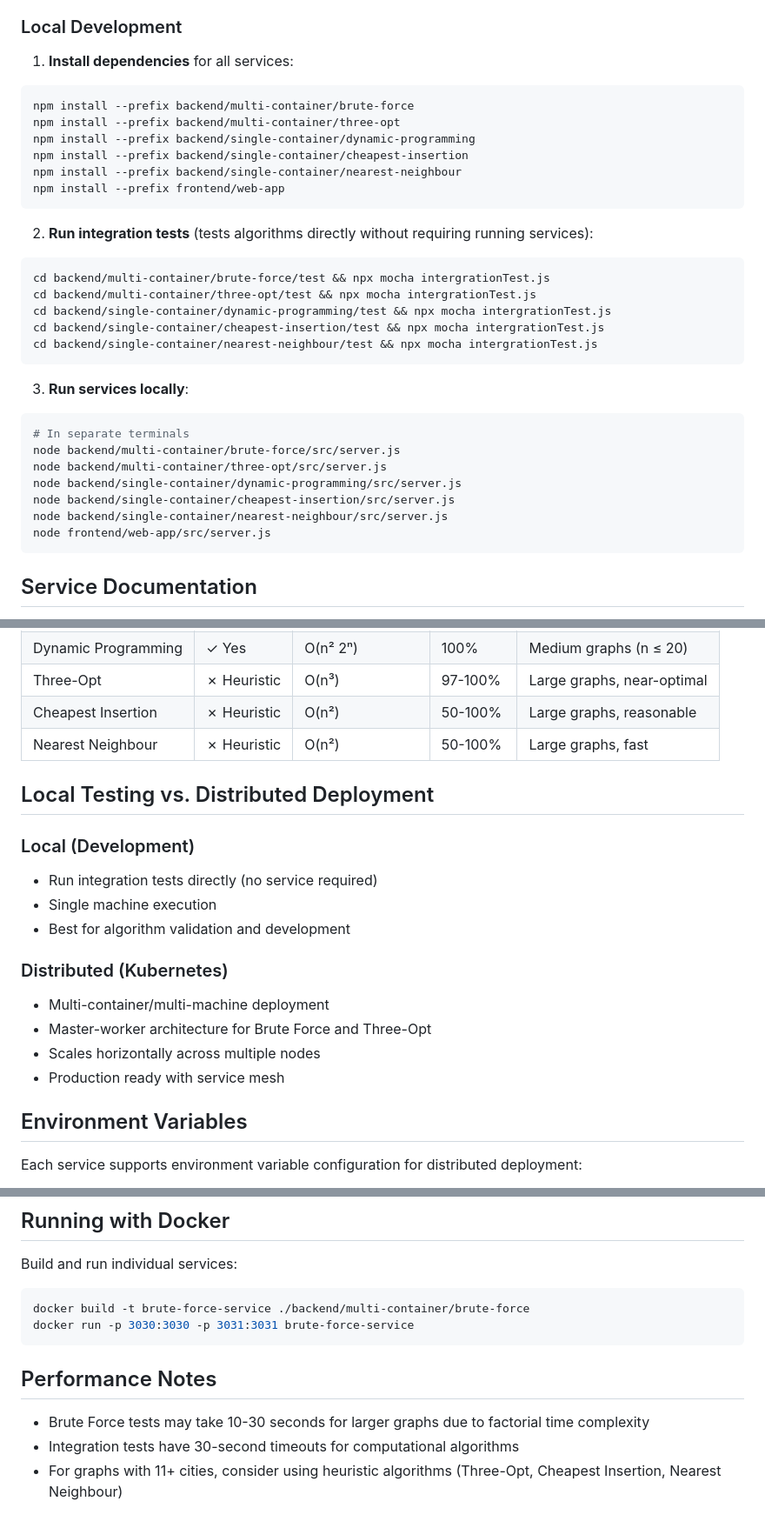
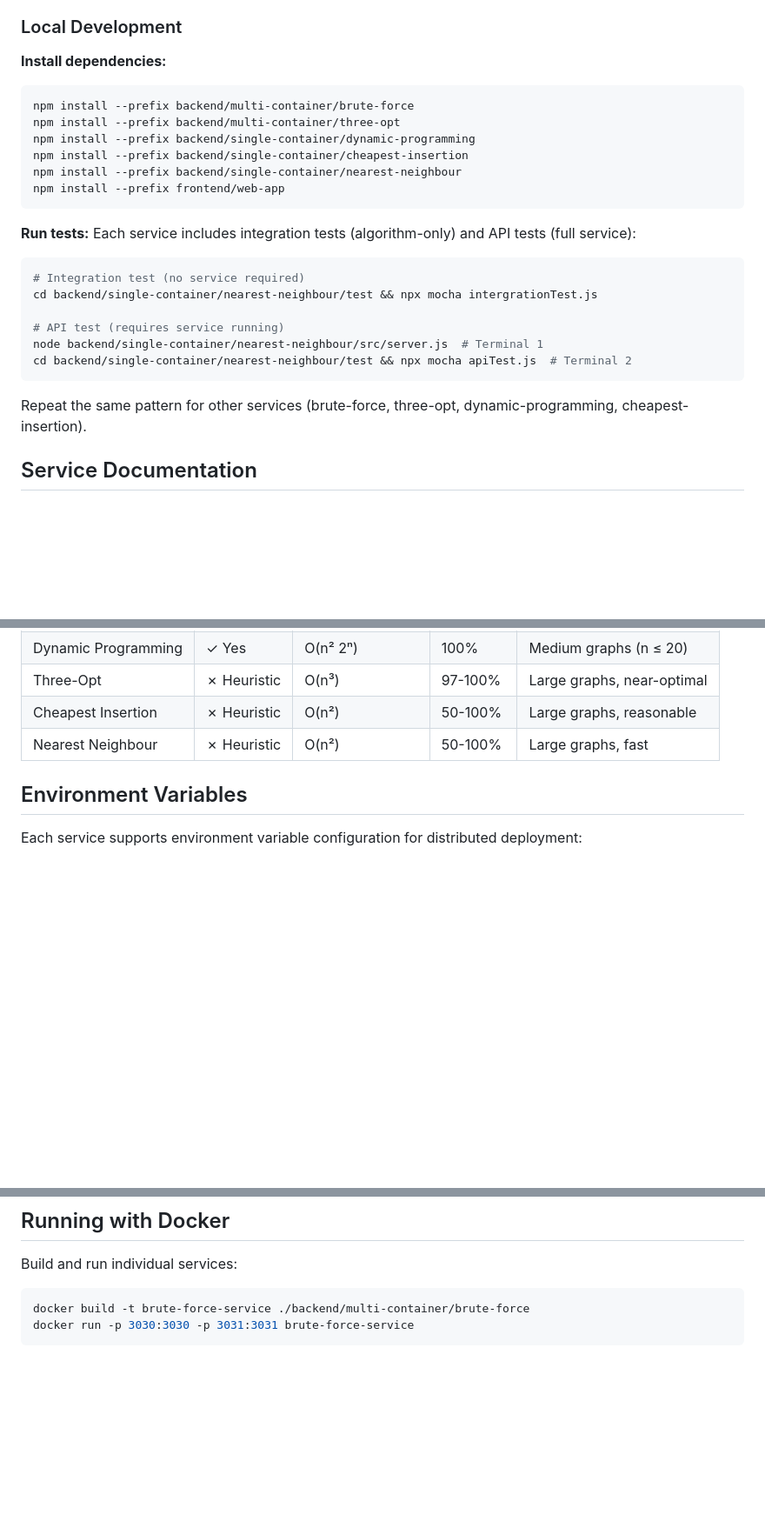
Before and after one commit to jadamsx/containerised-tsp, a Markdown page: README.md, 3 parts joined by grey strips. Shown at 87% size. Drawn GitHub-style; blank space fills up the shorter version.

Commit message:
feat: updated README

````diff
--- a/README.md
+++ b/README.md
@@ -41,7 +41,7 @@ containerised-tsp/
 
 ### Local Development
 
-1. **Install dependencies** for all services:
+**Install dependencies:**
 ```bash
 npm install --prefix backend/multi-container/brute-force
 npm install --prefix backend/multi-container/three-opt
@@ -51,25 +51,17 @@ npm install --prefix backend/single-container/nearest-neighbour
 npm install --prefix frontend/web-app
 ```
 
-2. **Run integration tests** (tests algorithms directly without requiring running services):
+**Run tests:** Each service includes integration tests (algorithm-only) and API tests (full service):
 ```bash
-cd backend/multi-container/brute-force/test && npx mocha intergrationTest.js
-cd backend/multi-container/three-opt/test && npx mocha intergrationTest.js
-cd backend/single-container/dynamic-programming/test && npx mocha intergrationTest.js
-cd backend/single-container/cheapest-insertion/test && npx mocha intergrationTest.js
+# Integration test (no service required)
 cd backend/single-container/nearest-neighbour/test && npx mocha intergrationTest.js
+
+# API test (requires service running)
+node backend/single-container/nearest-neighbour/src/server.js  # Terminal 1
+cd backend/single-container/nearest-neighbour/test && npx mocha apiTest.js  # Terminal 2
 ```
 
-3. **Run services locally**:
-```bash
-# In separate terminals
-node backend/multi-container/brute-force/src/server.js
-node backend/multi-container/three-opt/src/server.js
-node backend/single-container/dynamic-programming/src/server.js
-node backend/single-container/cheapest-insertion/src/server.js
-node backend/single-container/nearest-neighbour/src/server.js
-node frontend/web-app/src/server.js
-```
+Repeat the same pattern for other services (brute-force, three-opt, dynamic-programming, cheapest-insertion).
 
 ## Service Documentation
 
@@ -90,19 +82,6 @@ node frontend/web-app/src/server.js
 | Cheapest Insertion | ✗ Heuristic | O(n²) | 50-100% | Large graphs, reasonable |
 | Nearest Neighbour | ✗ Heuristic | O(n²) | 50-100% | Large graphs, fast |
 
-## Local Testing vs. Distributed Deployment
-
-### Local (Development)
-- Run integration tests directly (no service required)
-- Single machine execution
-- Best for algorithm validation and development
-
-### Distributed (Kubernetes)
-- Multi-container/multi-machine deployment
-- Master-worker architecture for Brute Force and Three-Opt
-- Scales horizontally across multiple nodes
-- Production ready with service mesh
-
 ## Environment Variables
 
 Each service supports environment variable configuration for distributed deployment:
@@ -117,9 +96,3 @@ Build and run individual services:
 docker build -t brute-force-service ./backend/multi-container/brute-force
 docker run -p 3030:3030 -p 3031:3031 brute-force-service
 ```
-
-## Performance Notes
-
-- Brute Force tests may take 10-30 seconds for larger graphs due to factorial time complexity
-- Integration tests have 30-second timeouts for computational algorithms
-- For graphs with 11+ cities, consider using heuristic algorithms (Three-Opt, Cheapest Insertion, Nearest Neighbour)
````
Also changed, not shown: 1 other file.
